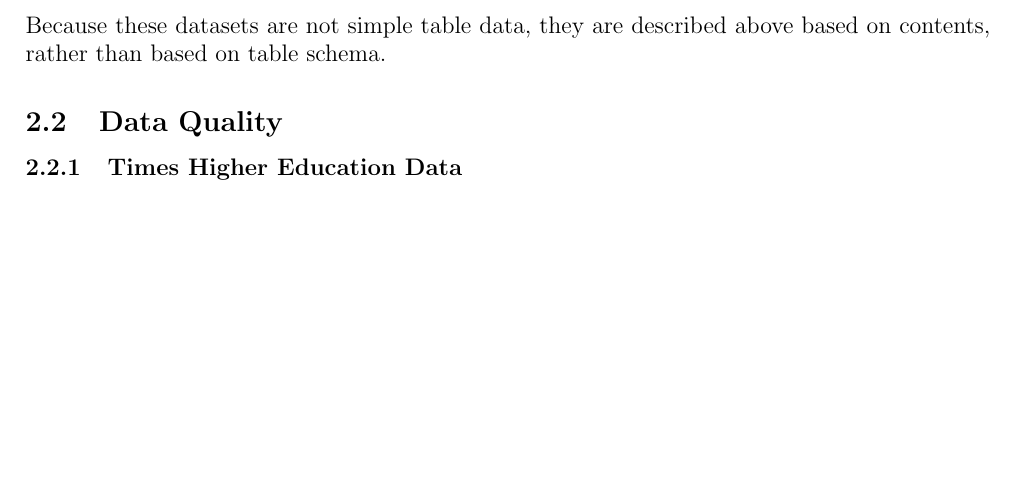
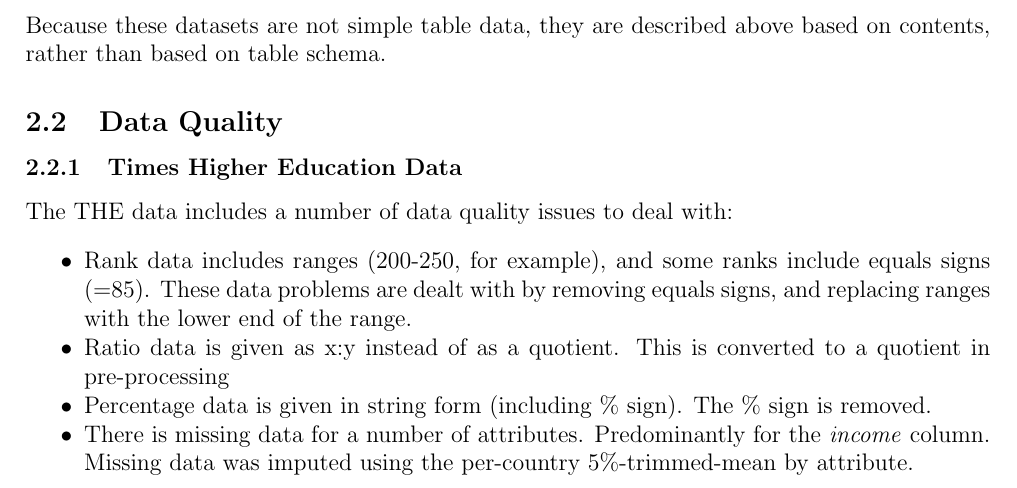
Before and after one commit to ianjjohnson/DataMining, a LaTeX document (Project1/Project1.tex): part of page 5 of 6, cut so that both start at the same text, the shorter picture padded with empty space. The pictures show the PDF file Project1/Project1.pdf that the author committed with the source.

Commit message:
Add data cleaning for datasets 2 and 3

```diff
--- a/Project1/Project1.tex
+++ b/Project1/Project1.tex
@@ -126,6 +126,13 @@ Because these datasets are not simple table data, they are described above based
 \subsection{Data Quality}
 
 \subsubsection{Times Higher Education Data}
+The THE data includes a number of data quality issues to deal with:
+\begin{itemize}
+\item Rank data includes ranges (200-250, for example), and some ranks include equals signs (=85). These data problems are dealt with by removing equals signs, and replacing ranges with the lower end of the range.
+\item Ratio data is given as x:y instead of as a quotient. This is converted to a quotient in pre-processing
+\item Percentage data is given in string form (including \% sign). The \% sign is removed.
+\item There is missing data for a number of attributes. Predominantly for the \textit{income} column. Missing data was imputed using the per-country 5\%-trimmed-mean by attribute.
+\end{itemize}
 
 \subsubsection{Shanghai Data}
 
```
Also changed, not shown: Project1/Project1-concordance.tex (+1 -1 lines), Project1/Project1.pdf, 4 other files.
